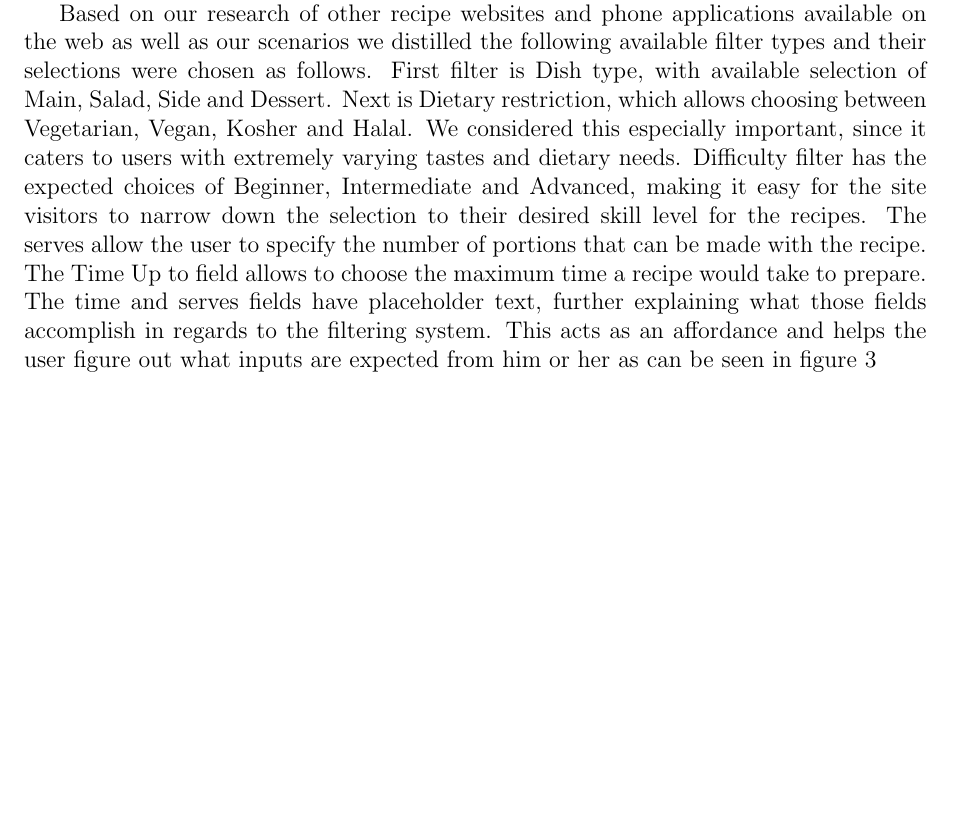
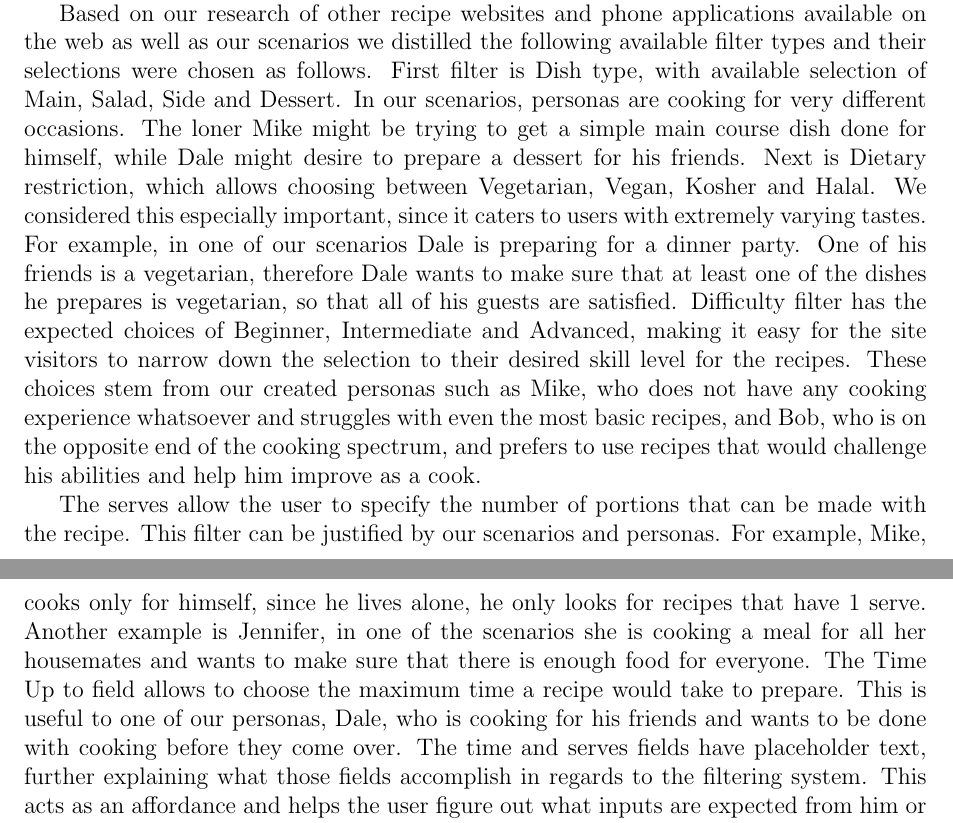
Before and after one commit to qlkzy/iapt-group-12, a LaTeX document (report/report.tex, which reads report/design.tex): part of page 9 of 36 before the commit and two parts of pages 9 and 10 of 36 after it, the two joined at a grey line, cut so that both start at the same text, the shorter picture padded with empty space. Compiled offline with pdfLaTeX.

Commit message:
Further update for filter rationale

```diff
--- a/report/design.tex
+++ b/report/design.tex
@@ -155,7 +155,9 @@ After examining the personas and scenarios created by our group we came to the c
 
 While designing the filters we used Shneiderman’s Eight Golden Rules of Interface Design and Don Norman’s design principles.
 
-Based on our research of other recipe websites and phone applications available on the web as well as our scenarios we distilled the following available filter types and their selections were chosen as follows. First filter is Dish type, with available selection of Main, Salad, Side and Dessert. Next is Dietary restriction, which allows choosing between Vegetarian, Vegan, Kosher and Halal. We considered this especially important, since it caters to users with extremely varying tastes and dietary needs. Difficulty filter has the expected choices of Beginner, Intermediate and Advanced, making it easy for the site visitors to narrow down the selection to their desired skill level for the recipes. The serves allow the user to specify the number of portions that can be made with the recipe. The Time Up to field allows to choose the maximum time a recipe would take to prepare. The time and serves fields have placeholder text, further explaining what those fields accomplish in regards to the filtering system. This acts as an affordance and helps the user figure out what inputs are expected from him or her as can be seen in figure~\ref{dr3}
+Based on our research of other recipe websites and phone applications available on the web as well as our scenarios we distilled the following available filter types and their selections were chosen as follows. First filter is Dish type, with available selection of Main, Salad, Side and Dessert. In our scenarios, personas are cooking for very different occasions. The loner Mike might be trying to get a simple main course dish done for himself, while Dale might desire to prepare a dessert for his friends.  Next is Dietary restriction, which allows choosing between Vegetarian, Vegan, Kosher and Halal. We considered this especially important, since it caters to users with extremely varying tastes. For example, in one of our scenarios Dale is preparing for a dinner party. One of his friends is a vegetarian, therefore Dale wants to make sure that at least one of the dishes he prepares is vegetarian, so that all of his guests are satisfied. Difficulty filter has the expected choices of Beginner, Intermediate and Advanced, making it easy for the site visitors to narrow down the selection to their desired skill level for the recipes. These choices stem from our created personas such as Mike, who does not have any cooking experience whatsoever and struggles with even the most basic recipes, and Bob, who is on the opposite end of the cooking spectrum, and prefers to use recipes that would challenge his abilities and help him improve as a cook.
+
+The serves allow the user to specify the number of portions that can be made with the recipe. This filter can be justified by our scenarios and personas. For example, Mike, cooks only for himself, since he lives alone, he only looks for recipes that have 1 serve. Another example is Jennifer, in one of the scenarios she is cooking a meal for all her housemates and wants to make sure that there is enough food for everyone. The Time Up to field allows to choose the maximum time a recipe would take to prepare. This is useful to one of our personas, Dale, who is cooking for his friends and wants to be done with cooking before they come over. The time and serves fields have placeholder text, further explaining what those fields accomplish in regards to the filtering system. This acts as an affordance and helps the user figure out what inputs are expected from him or her as can be seen in figure~\ref{dr3}
 
 The filter menu and the recipes use the same gradient background so that the user would naturally associate the two. The filters work and look exactly the same on both browse page as well as on search results page (except the filtering is done on the search results, rather than the whole database). This provides expected consistency between the pages, which means that the user has to figure out how to use the filters only one.
 
```
